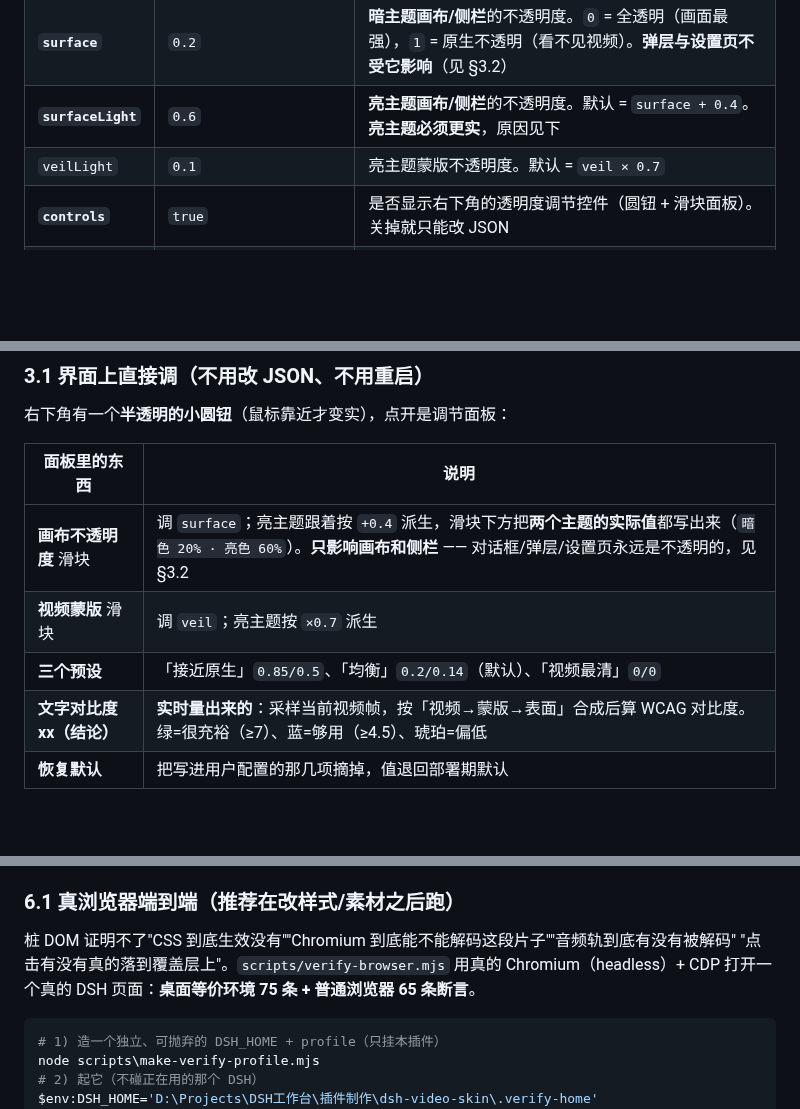
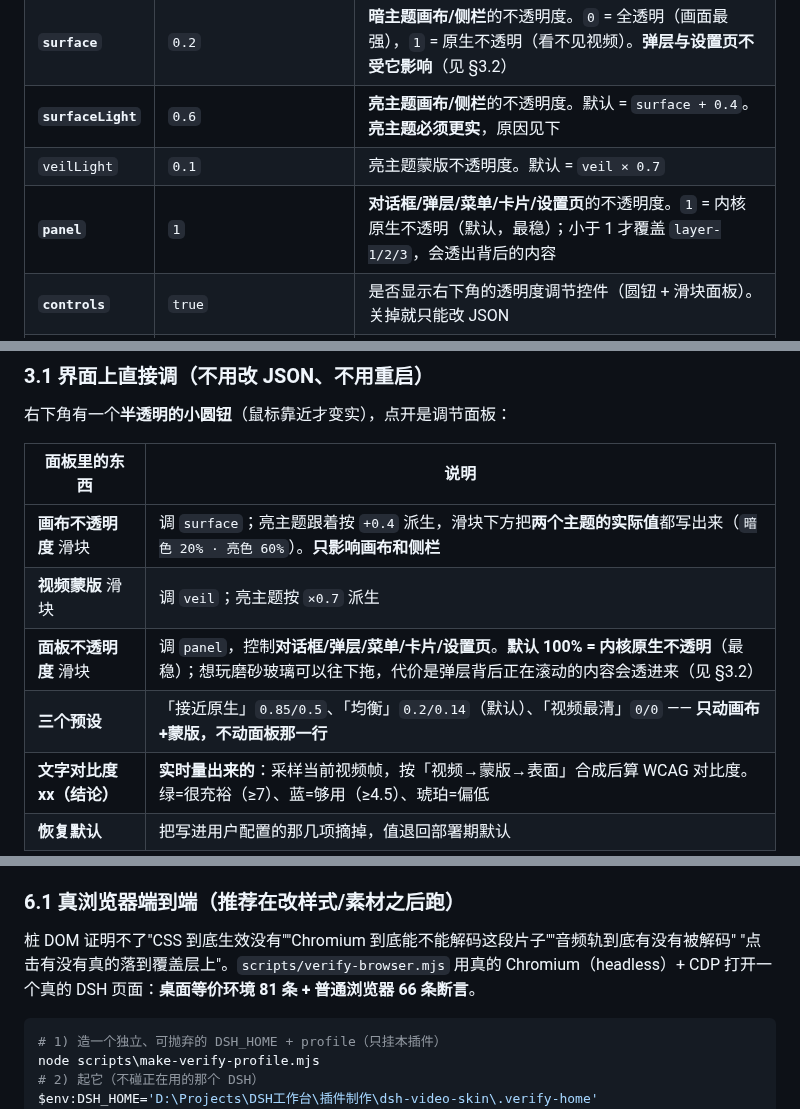
Before and after one commit to Something11235/dsh-video-skin, a Markdown page: README.zh.md, 3 parts joined by grey strips. Rendered like a GitHub page; blank space fills up the shorter version.

````diff
--- a/README.zh.md
+++ b/README.zh.md
@@ -194,6 +194,7 @@ powershell -ExecutionPolicy Bypass -File "D:\Projects\DSH工作台\插件制作\
 | **`surface`** | `0.2` | **暗主题画布/侧栏**的不透明度。`0` = 全透明（画面最强），`1` = 原生不透明（看不见视频）。**弹层与设置页不受它影响**（见 §3.2） |
 | **`surfaceLight`** | `0.6` | **亮主题画布/侧栏**的不透明度。默认 = `surface + 0.4`。**亮主题必须更实**，原因见下 |
 | `veilLight` | `0.1` | 亮主题蒙版不透明度。默认 = `veil × 0.7` |
+| **`panel`** | `1` | **对话框/弹层/菜单/卡片/设置页**的不透明度。`1` = 内核原生不透明（默认，最稳）；小于 1 才覆盖 `layer-1/2/3`，会透出背后的内容 |
 | **`controls`** | `true` | 是否显示右下角的透明度调节控件（圆钮 + 滑块面板）。关掉就只能改 JSON |
 | `delayMs` | `1200` | 界面就绪后多久开始加载背景视频（把开机阶段的带宽留给界面） |
 | `playbackRate` | `1` | 播放速度 |
@@ -224,9 +225,10 @@ powershell -ExecutionPolicy Bypass -File "D:\Projects\DSH工作台\插件制作\
 
 | 面板里的东西 | 说明 |
 | --- | --- |
-| **画布不透明度** 滑块 | 调 `surface`；亮主题跟着按 `+0.4` 派生，滑块下方把**两个主题的实际值**都写出来（`暗色 20% · 亮色 60%`）。**只影响画布和侧栏** —— 对话框/弹层/设置页永远是不透明的，见 §3.2 |
+| **画布不透明度** 滑块 | 调 `surface`；亮主题跟着按 `+0.4` 派生，滑块下方把**两个主题的实际值**都写出来（`暗色 20% · 亮色 60%`）。**只影响画布和侧栏** |
 | **视频蒙版** 滑块 | 调 `veil`；亮主题按 `×0.7` 派生 |
-| **三个预设** | 「接近原生」`0.85/0.5`、「均衡」`0.2/0.14`（默认）、「视频最清」`0/0` |
+| **面板不透明度** 滑块 | 调 `panel`，控制**对话框/弹层/菜单/卡片/设置页**。**默认 100% = 内核原生不透明**（最稳）；想玩磨砂玻璃可以往下拖，代价是弹层背后正在滚动的内容会透进来（见 §3.2） |
+| **三个预设** | 「接近原生」`0.85/0.5`、「均衡」`0.2/0.14`（默认）、「视频最清」`0/0` —— **只动画布+蒙版，不动面板那一行** |
 | **文字对比度 xx（结论）** | **实时量出来的**：采样当前视频帧，按「视频→蒙版→表面」合成后算 WCAG 对比度。绿=很充裕（≥7）、蓝=够用（≥4.5）、琥珀=偏低 |
 | **恢复默认** | 把写进用户配置的那几项摘掉，值退回部署期默认 |
 
@@ -363,7 +374,7 @@ node scripts/verify-all.mjs       # 上面两项 + 素材/打包/patch 契约（
 
 桩 DOM 证明不了"CSS 到底生效没有""Chromium 到底能不能解码这段片子""音频轨到底有没有被解码"
 "点击有没有真的落到覆盖层上"。`scripts/verify-browser.mjs` 用真的 Chromium（headless）+ CDP
-打开一个真的 DSH 页面：**桌面等价环境 75 条 + 普通浏览器 65 条断言**。
+打开一个真的 DSH 页面：**桌面等价环境 81 条 + 普通浏览器 66 条断言**。
 
 ```powershell
 # 1) 造一个独立、可抛弃的 DSH_HOME + profile（只挂本插件）
````
Also changed, not shown: other parts of README.zh.md (+16 -7 lines), README.md (+5 -3 lines), docs/e2e-1-boot.png, docs/e2e-2-app.png, docs/e2e-3-dark.png, docs/e2e-4-knobs.png, 7 other files.
